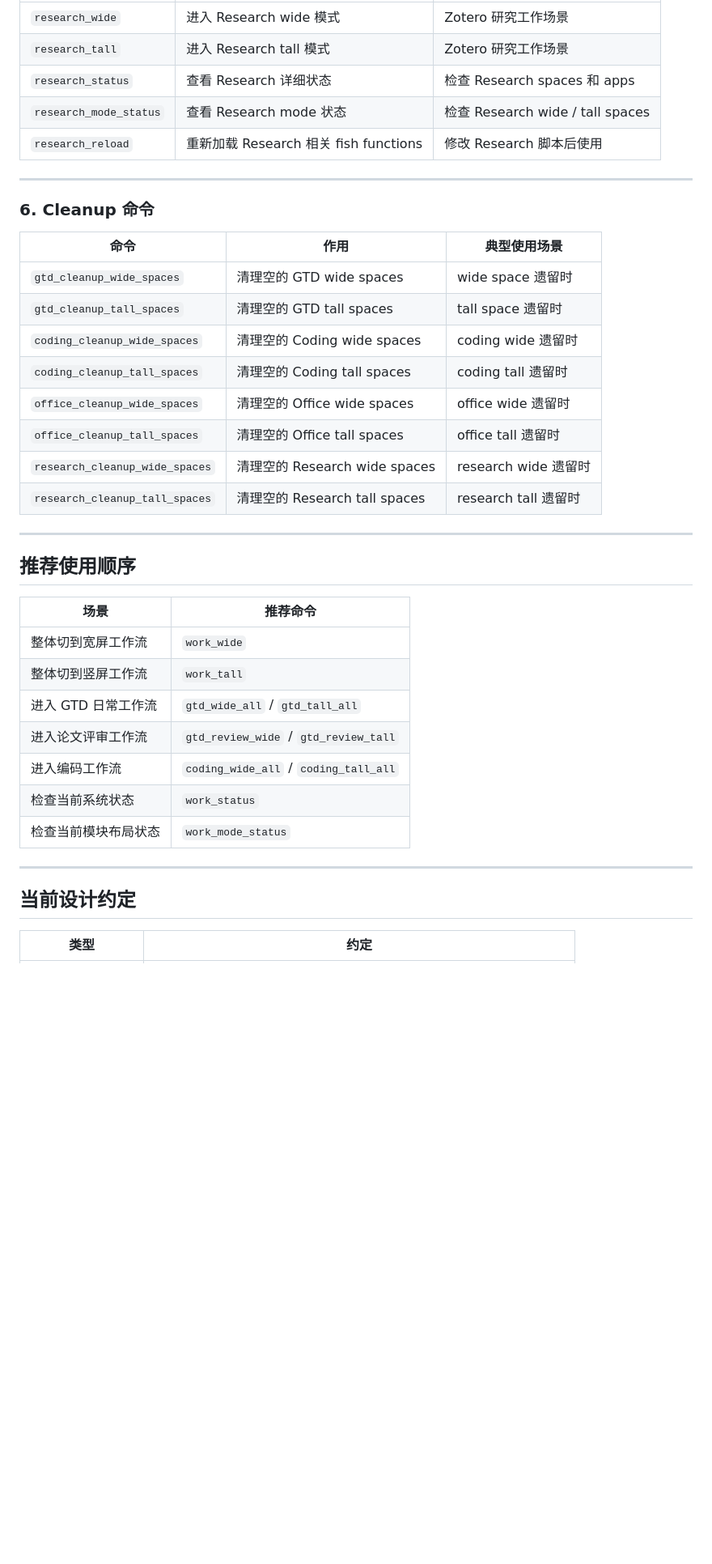
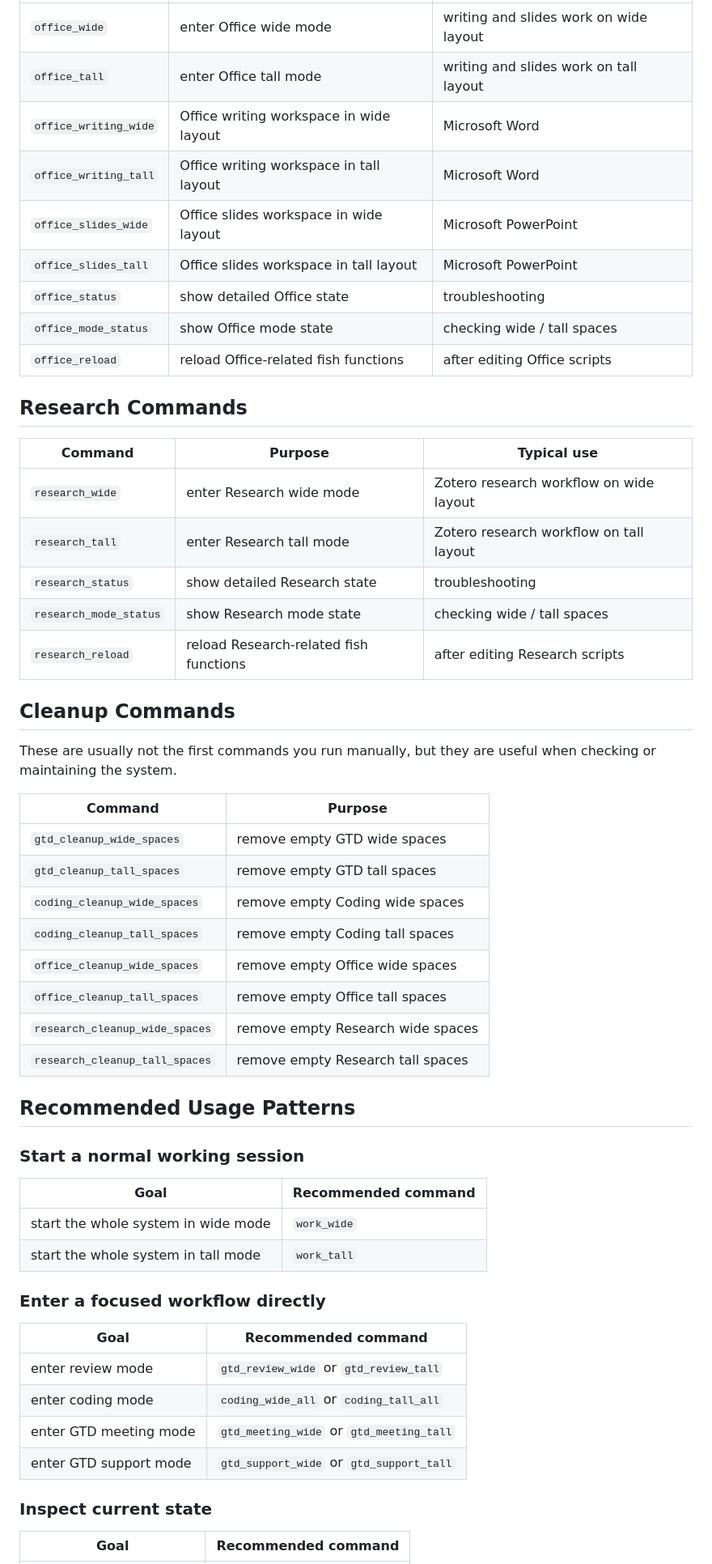
Before and after one commit to tulip-lab/spacewright, a Markdown page: README.md, the part around one of its changes. Shown at 81% size. GitHub-like rendering; blank space fills up the shorter version.

```diff
--- a/README.md
+++ b/README.md
@@ -79,42 +123,58 @@
 |---|---|---|
-| `research_wide` | 进入 Research wide 模式 | Zotero 研究工作场景 |
-| `research_tall` | 进入 Research tall 模式 | Zotero 研究工作场景 |
-| `research_status` | 查看 Research 详细状态 | 检查 Research spaces 和 apps |
-| `research_mode_status` | 查看 Research mode 状态 | 检查 Research wide / tall spaces |
-| `research_reload` | 重新加载 Research 相关 fish functions | 修改 Research 脚本后使用 |
+| `office_wide` | enter Office wide mode | writing and slides work on wide layout |
+| `office_tall` | enter Office tall mode | writing and slides work on tall layout |
+| `office_writing_wide` | Office writing workspace in wide layout | Microsoft Word |
+| `office_writing_tall` | Office writing workspace in tall layout | Microsoft Word |
+| `office_slides_wide` | Office slides workspace in wide layout | Microsoft PowerPoint |
+| `office_slides_tall` | Office slides workspace in tall layout | Microsoft PowerPoint |
+| `office_status` | show detailed Office state | troubleshooting |
+| `office_mode_status` | show Office mode state | checking wide / tall spaces |
+| `office_reload` | reload Office-related fish functions | after editing Office scripts |
 
----
+## Research Commands
 
-### 6. Cleanup 命令
+| Command | Purpose | Typical use |
+|---|---|---|
+| `research_wide` | enter Research wide mode | Zotero research workflow on wide layout |
+| `research_tall` | enter Research tall mode | Zotero research workflow on tall layout |
+| `research_status` | show detailed Research state | troubleshooting |
+| `research_mode_status` | show Research mode state | checking wide / tall spaces |
+| `research_reload` | reload Research-related fish functions | after editing Research scripts |
 
-| 命令 | 作用 | 典型使用场景 |
-|---|---|---|
-| `gtd_cleanup_wide_spaces` | 清理空的 GTD wide spaces | wide space 遗留时 |
-| `gtd_cleanup_tall_spaces` | 清理空的 GTD tall spaces | tall space 遗留时 |
-| `coding_cleanup_wide_spaces` | 清理空的 Coding wide spaces | coding wide 遗留时 |
-| `coding_cleanup_tall_spaces` | 清理空的 Coding tall spaces | coding tall 遗留时 |
-| `office_cleanup_wide_spaces` | 清理空的 Office wide spaces | office wide 遗留时 |
-| `office_cleanup_tall_spaces` | 清理空的 Office tall spaces | office tall 遗留时 |
-| `research_cleanup_wide_spaces` | 清理空的 Research wide spaces | research wide 遗留时 |
-| `research_cleanup_tall_spaces` | 清理空的 Research tall spaces | research tall 遗留时 |
+## Cleanup Commands
 
----
+These are usually not the first commands you run manually, but they are useful when checking or maintaining the system.
 
-## 推荐使用顺序
+| Command | Purpose |
+|---|---|
+| `gtd_cleanup_wide_spaces` | remove empty GTD wide spaces |
+| `gtd_cleanup_tall_spaces` | remove empty GTD tall spaces |
+| `coding_cleanup_wide_spaces` | remove empty Coding wide spaces |
+| `coding_cleanup_tall_spaces` | remove empty Coding tall spaces |
+| `office_cleanup_wide_spaces` | remove empty Office wide spaces |
+| `office_cleanup_tall_spaces` | remove empty Office tall spaces |
+| `research_cleanup_wide_spaces` | remove empty Research wide spaces |
+| `research_cleanup_tall_spaces` | remove empty Research tall spaces |
 
-| 场景 | 推荐命令 |
+## Recommended Usage Patterns
+
+### Start a normal working session
+
+| Goal | Recommended command |
 |---|---|
-| 整体切到宽屏工作流 | `work_wide` |
-| 整体切到竖屏工作流 | `work_tall` |
-| 进入 GTD 日常工作流 | `gtd_wide_all` / `gtd_tall_all` |
-| 进入论文评审工作流 | `gtd_review_wide` / `gtd_review_tall` |
-| 进入编码工作流 | `coding_wide_all` / `coding_tall_all` |
-| 检查当前系统状态 | `work_status` |
-| 检查当前模块布局状态 | `work_mode_status` |
+| start the whole system in wide mode | `work_wide` |
+| start the whole system in tall mode | `work_tall` |
 
----
+### Enter a focused workflow directly
 
-## 当前设计约定
+| Goal | Recommended command |
+|---|---|
+| enter review mode | `gtd_review_wide` or `gtd_review_tall` |
+| enter coding mode | `coding_wide_all` or `coding_tall_all` |
+| enter GTD meeting mode | `gtd_meeting_wide` or `gtd_meeting_tall` |
+| enter GTD support mode | `gtd_support_wide` or `gtd_support_tall` |
 
-| 类型 | 约定 |
+### Inspect current state
+
+| Goal | Recommended command |
 |---|---|
```
Also changed, not shown: other parts of README.md (+179 -70 lines).
